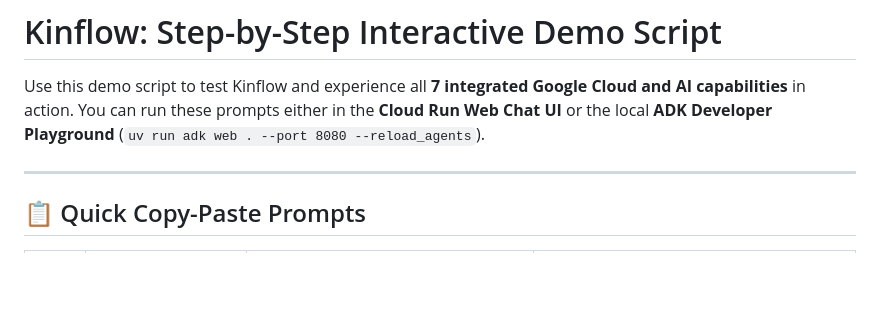
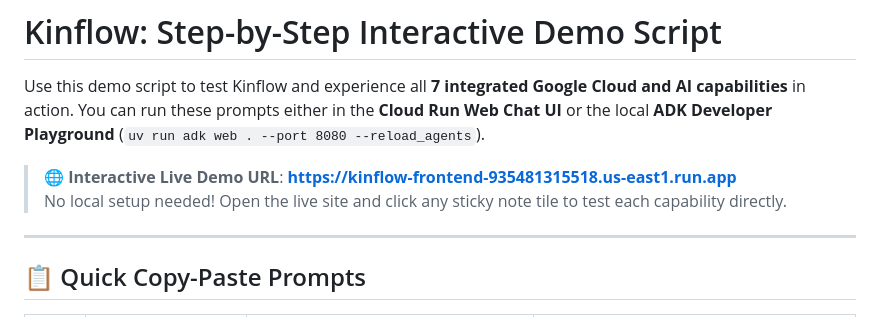
Before and after one commit to tiffany/buildwithgemini-kinflow, a Markdown page: DEMO_SCRIPT.md, the part around the change. GitHub-like rendering; blank space fills up the shorter version.

```diff
--- a/DEMO_SCRIPT.md
+++ b/DEMO_SCRIPT.md
@@ -2,7 +2,12 @@
 
 Use this demo script to test Kinflow and experience all **7 integrated Google Cloud and AI capabilities** in action. You can run these prompts either in the **Cloud Run Web Chat UI** or the local **ADK Developer Playground** (`uv run adk web . --port 8080 --reload_agents`).
 
+
+> 🌐 **Interactive Live Demo URL**: **[https://kinflow-frontend-935481315518.us-east1.run.app](https://kinflow-frontend-935481315518.us-east1.run.app)**
+> No local setup needed! Open the live site and click any sticky note tile to test each capability directly.
+
 ---
+
 
 ## 📋 Quick Copy-Paste Prompts
 
```
Also changed, not shown: README.md (+5 -0 lines).
